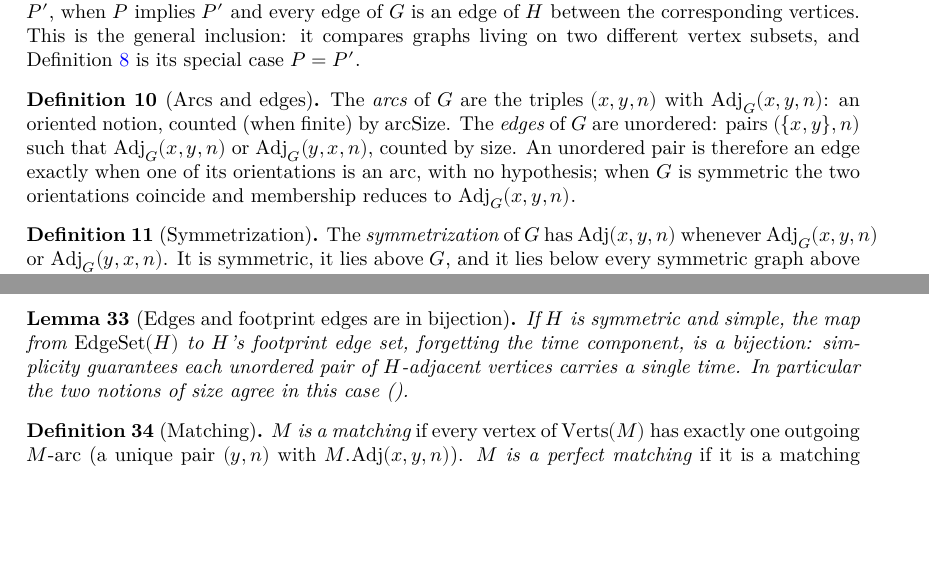
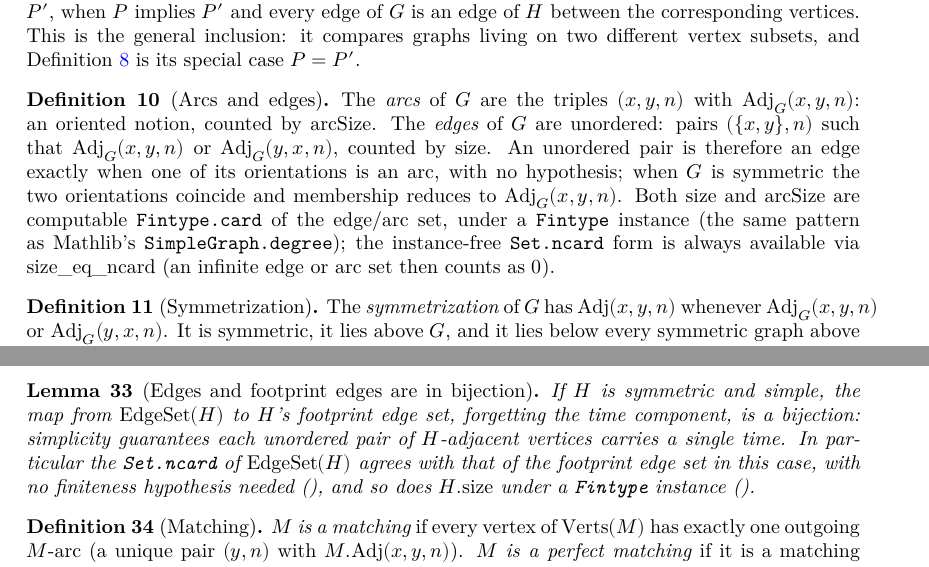
Before and after one commit to dracoanguis/temporal-graphs, a LaTeX thesis (blueprint/src/print.tex, which reads blueprint/src/model.tex, blueprint/src/spanners.tex): two parts of pages 3 and 6 of 10, joined at a grey line, cut so that both start at the same text, the shorter picture padded with empty space. Compiled offline with XeLaTeX.

Commit message:
refactor: computable size with ncard counting lemmas (degree pattern)
size and arcSize stay computable (Fintype.card under a Fintype instance), as
Mathlib's SimpleGraph.degree. Bridges size_eq_ncard, arcSize_eq_ncard and
size_eq_card_toFinset relate them to Set.ncard, in which the counting lemmas
are stated without any instance: ncard_edgeSet_addEdge(_le),
ncard_edgeSet_addVerts, ncard_edgeSet_of_simple, ncard_edgeSet_mount_le,
ncard_edgeSet_twoHopMount_le and ncard_edgeSet_oneSidedMount_le. The size
versions are kept as corollaries. Add finite_edgeSet_of_finite_simple.

Co-Authored-By: Claude Opus 5.5 (1M context) <noreply@anthropic.com>

```diff
--- a/blueprint/src/model.tex
+++ b/blueprint/src/model.tex
@@ -123,15 +123,21 @@ library builds on. Formalized in \texttt{TemporalGraph/Basic.lean}.
   \lean{TemporalGraph.mem_edgeSet_iff_or}
   \lean{TemporalGraph.arcSize}
   \lean{TemporalGraph.size}
+  \lean{TemporalGraph.size_eq_ncard}
   \leanok
   The \emph{arcs} of $G$ are the triples $(x,y,n)$ with $\mathrm{Adj}_G(x,y,n)$:
-  an oriented notion, counted (when finite) by $\mathrm{arcSize}$. The
+  an oriented notion, counted by $\mathrm{arcSize}$. The
   \emph{edges} of $G$ are unordered: pairs $(\{x,y\}, n)$ such that
   $\mathrm{Adj}_G(x,y,n)$ or $\mathrm{Adj}_G(y,x,n)$, counted by
   $\mathrm{size}$. An unordered pair is therefore an edge exactly when one of
   its orientations is an arc, with no hypothesis; when $G$ is symmetric the
   two orientations coincide and membership reduces to
-  $\mathrm{Adj}_G(x,y,n)$.
+  $\mathrm{Adj}_G(x,y,n)$. Both $\mathrm{size}$ and $\mathrm{arcSize}$ are
+  computable \texttt{Fintype.card} of the edge/arc set, under a
+  \texttt{Fintype} instance (the same pattern as Mathlib's
+  \texttt{SimpleGraph.degree}); the instance-free \texttt{Set.ncard} form is
+  always available via $\mathrm{size\_eq\_ncard}$ (an infinite edge or arc set
+  then counts as $0$).
 \end{definition}
 
 \begin{definition}[Symmetrization]
--- a/blueprint/src/spanners.tex
+++ b/blueprint/src/spanners.tex
@@ -133,7 +133,11 @@ spanners at the subgraph level).
   If $H$ is symmetric and simple, the map from $\mathrm{EdgeSet}(H)$ to
   $H$'s footprint edge set, forgetting the time component, is a bijection:
   simplicity guarantees each unordered pair of $H$-adjacent vertices carries
-  a single time. In particular the two notions of size agree in this case
+  a single time. In particular the \texttt{Set.ncard} of $\mathrm{EdgeSet}(H)$
+  agrees with that of the footprint edge set in this case, with no
+  finiteness hypothesis needed
+  (\lean{TemporalGraph.Subgraph.ncard_edgeSet_of_simple}), and so does
+  $H.\mathrm{size}$ under a \texttt{Fintype} instance
   (\lean{TemporalGraph.Subgraph.size_of_simple}).
 \end{lemma}
 
```
Also changed, not shown: CLAUDE.md (+12 -6 lines), blueprint/src/dismountability.tex (+3 -0 lines), 4 other files.
